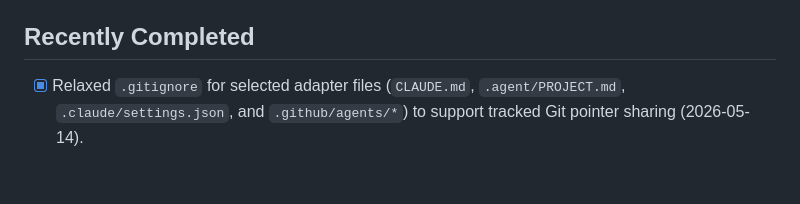
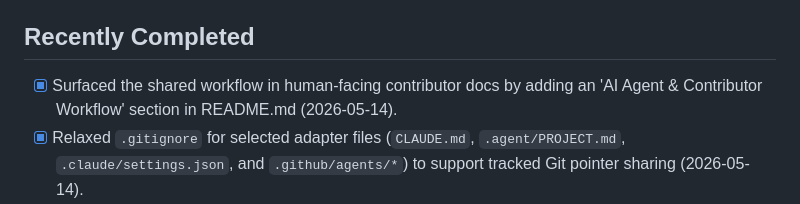
Before and after one commit to almutaz9000/Rwapor, a Markdown page: agent-workflow/task-status.md, the part around the change. Rendered like a GitHub page; blank space fills up the shorter version.

```diff
--- a/agent-workflow/task-status.md
+++ b/agent-workflow/task-status.md
@@ -10,6 +10,7 @@ _Last updated: 2026-05-14_
 
 ## Recently Completed
 
+- [x] Surfaced the shared workflow in human-facing contributor docs by adding an 'AI Agent & Contributor Workflow' section in README.md (2026-05-14).
 - [x] Relaxed `.gitignore` for selected adapter files (`CLAUDE.md`, `.agent/PROJECT.md`, `.claude/settings.json`, and `.github/agents/*`) to support tracked Git pointer sharing (2026-05-14).
 - [x] Replaced dynamic function resolution via `getFromNamespace` with standard namespace operators (`Rwapor::` and `Rwapor:::`) in `inst/shiny/utils_shiny.R` and `inst/shiny/mod_analysis.R` (2026-05-14).
 - [x] Ran the package test follow-up by adding comprehensive unit test coverage for `wapor_convert_temperature()` in `tests/testthat/test-wapor.R` (2026-05-14).
```
Also changed, not shown: README.md (+7 -1 lines), agent-workflow/session-brief.md (+1 -0 lines).
